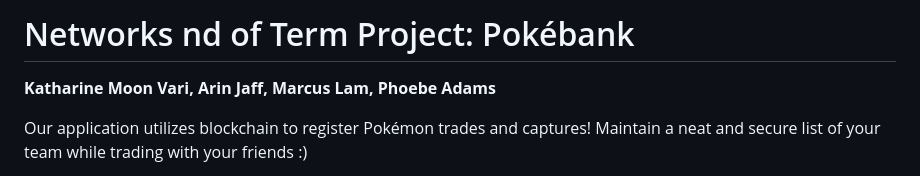
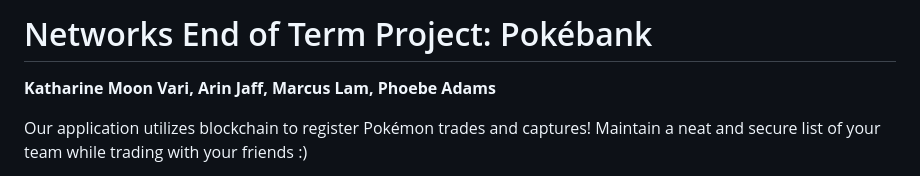
Before and after one commit to art3misxmoon/networks-projectsample, a Markdown page: README.md, the part around the change. Rendered like a GitHub page.

Commit message:
Fix typo

```diff
--- a/README.md
+++ b/README.md
@@ -1,4 +1,4 @@
-# Networks nd of Term Project: Pokébank
+# Networks End of Term Project: Pokébank
 
 **Katharine Moon Vari, Arin Jaff, Marcus Lam, Phoebe Adams**
 
```
